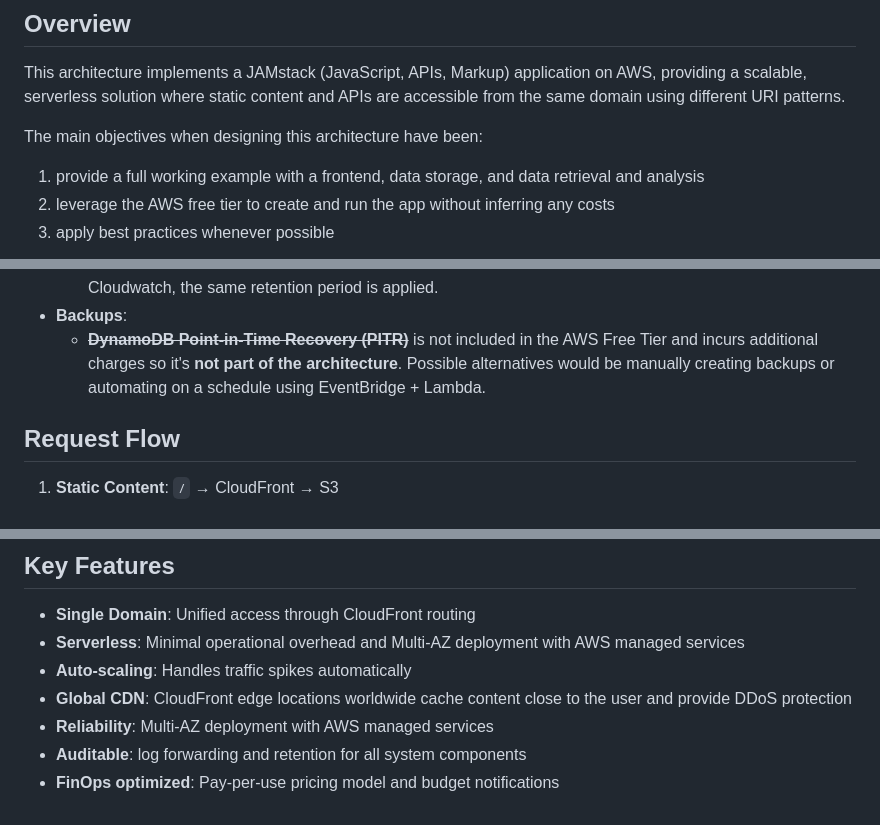
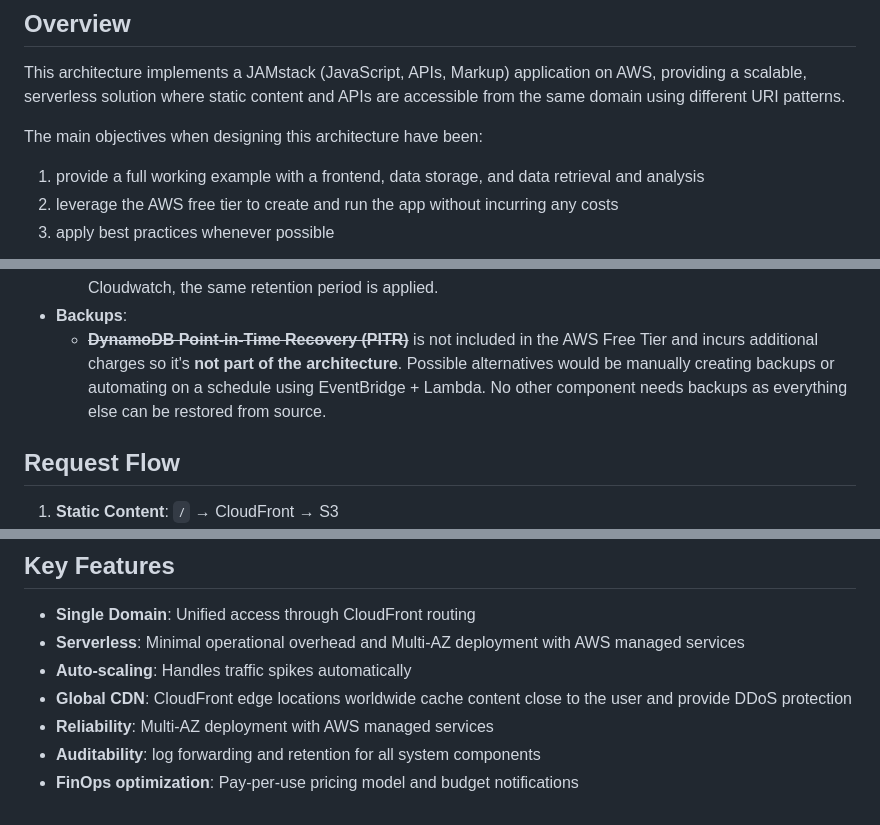
Before and after one commit to palomanel/pick-a-number, a Markdown page: docs/ARCHITECTURE.md, 3 parts joined by grey strips. Rendered like a GitHub page.

Commit message:
docs: minor tweaks and clarifications

```diff
--- a/docs/ARCHITECTURE.md
+++ b/docs/ARCHITECTURE.md
@@ -10,7 +10,7 @@ The main objectives when designing this architecture have been:
 
 1. provide a full working example with a frontend, data storage, and
    data retrieval and analysis
-1. leverage the AWS free tier to create and run the app without inferring any
+1. leverage the AWS free tier to create and run the app without incurring any
    costs
 1. apply best practices whenever possible
 
@@ -56,7 +56,8 @@ The main objectives when designing this architecture have been:
   - **~~DynamoDB Point-in-Time Recovery (PITR)~~** is not included in the AWS
     Free Tier and incurs additional charges so it's **not part of the
     architecture**. Possible alternatives would be manually creating backups
-    or automating on a schedule using EventBridge + Lambda.
+    or automating on a schedule using EventBridge + Lambda. No other component
+    needs backups as everything else can be restored from source.
 
 ## Request Flow
 
@@ -76,5 +77,5 @@ The main objectives when designing this architecture have been:
 - **Global CDN**: CloudFront edge locations worldwide cache content close
   to the user and provide DDoS protection
 - **Reliability**: Multi-AZ deployment with AWS managed services
-- **Auditable**: log forwarding and retention for all system components
-- **FinOps optimized**: Pay-per-use pricing model and budget notifications
+- **Auditability**: log forwarding and retention for all system components
+- **FinOps optimization**: Pay-per-use pricing model and budget notifications
```
